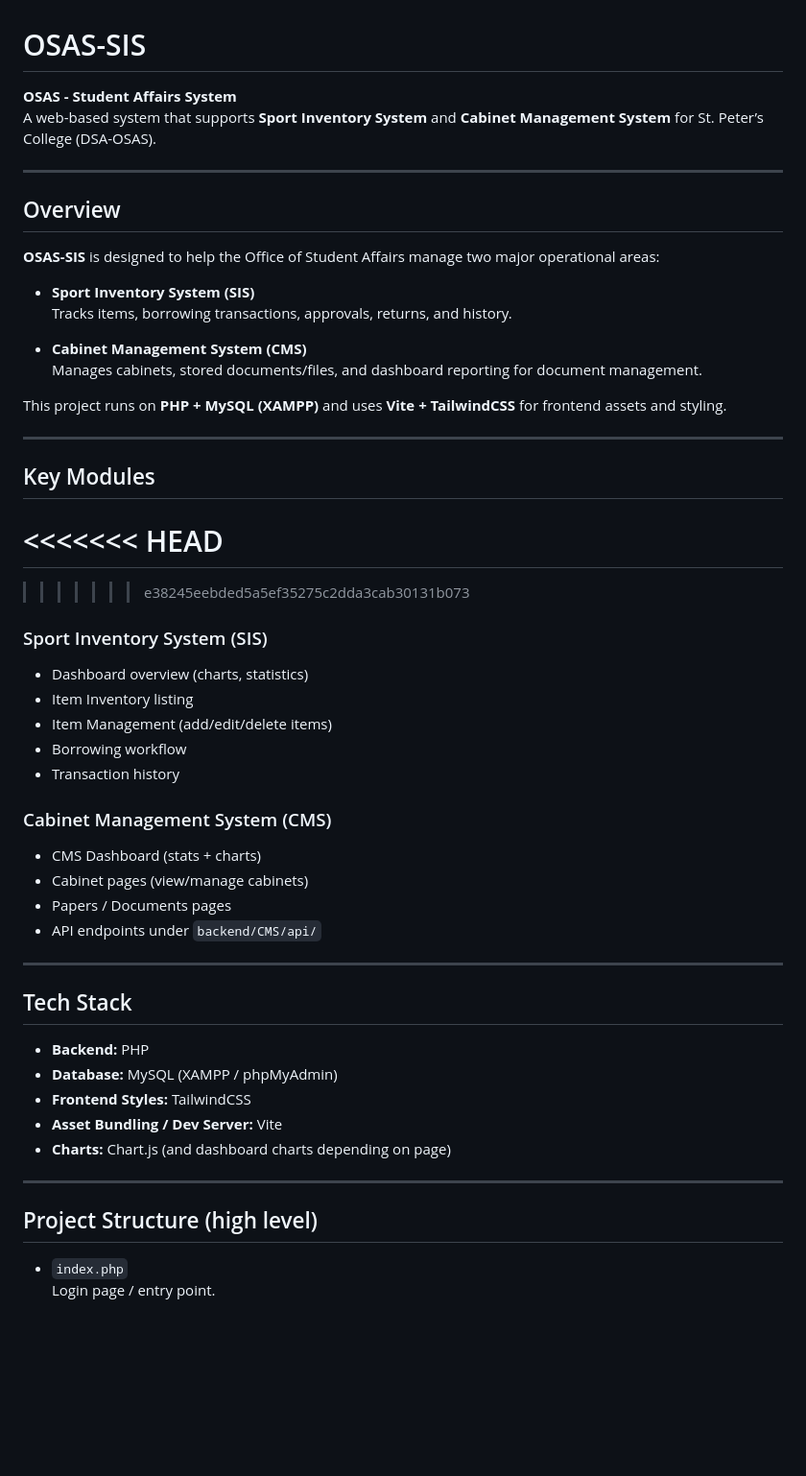
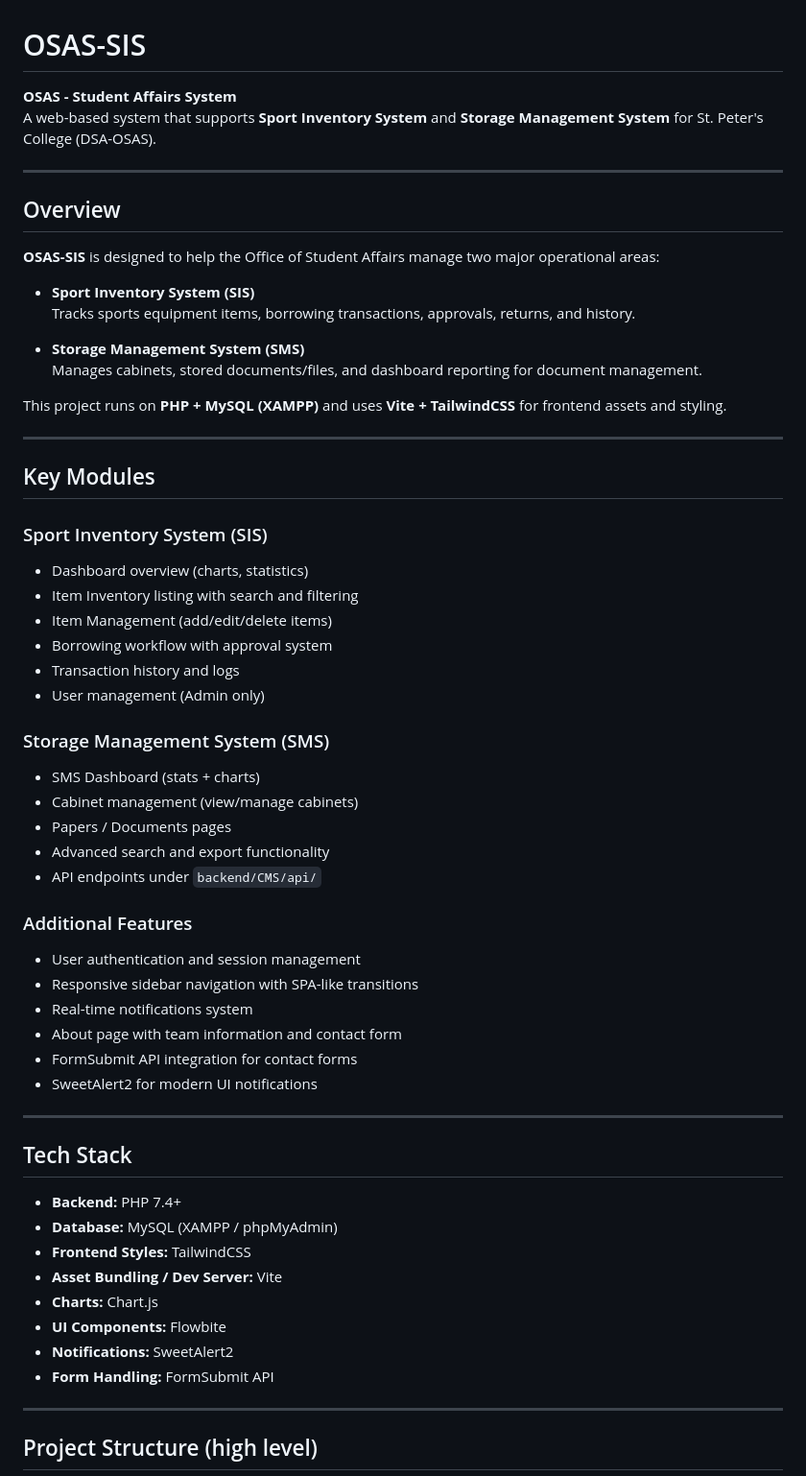
Before and after one commit to markjordanugtongspc/OSAS-SIS, a Markdown page: README.md, the part around one of its changes. Shown at 96% size. Rendered like a GitHub page; blank space fills up the shorter version.

```diff
--- a/README.md
+++ b/README.md
@@ -1,55 +1,62 @@
 # OSAS-SIS
- **OSAS - Student Affairs System**
- A web-based system that supports **Sport Inventory System** and **Cabinet Management System** for St. Peter’s College (DSA-OSAS).
+**OSAS - Student Affairs System**
+A web-based system that supports **Sport Inventory System** and **Storage Management System** for St. Peter's College (DSA-OSAS).
 
- ---
+---
 
- ## Overview
+## Overview
 
- **OSAS-SIS** is designed to help the Office of Student Affairs manage two major operational areas:
+**OSAS-SIS** is designed to help the Office of Student Affairs manage two major operational areas:
 
- - **Sport Inventory System (SIS)**
-   Tracks items, borrowing transactions, approvals, returns, and history.
+- **Sport Inventory System (SIS)**
+  Tracks sports equipment items, borrowing transactions, approvals, returns, and history.
 
- - **Cabinet Management System (CMS)**
-   Manages cabinets, stored documents/files, and dashboard reporting for document management.
+- **Storage Management System (SMS)**
+  Manages cabinets, stored documents/files, and dashboard reporting for document management.
 
- This project runs on **PHP + MySQL (XAMPP)** and uses **Vite + TailwindCSS** for frontend assets and styling.
+This project runs on **PHP + MySQL (XAMPP)** and uses **Vite + TailwindCSS** for frontend assets and styling.
 
- ---
+---
 
- ## Key Modules
-<<<<<<< HEAD
-=======
+## Key Modules
 
->>>>>>> e38245eebded5a5ef35275c2dda3cab30131b073
- ### Sport Inventory System (SIS)
- - Dashboard overview (charts, statistics)
- - Item Inventory listing
- - Item Management (add/edit/delete items)
- - Borrowing workflow
- - Transaction history
+### Sport Inventory System (SIS)
+- Dashboard overview (charts, statistics)
+- Item Inventory listing with search and filtering
+- Item Management (add/edit/delete items)
+- Borrowing workflow with approval system
+- Transaction history and logs
+- User management (Admin only)
 
- ### Cabinet Management System (CMS)
- - CMS Dashboard (stats + charts)
- - Cabinet pages (view/manage cabinets)
- - Papers / Documents pages
- - API endpoints under `backend/CMS/api/`
+### Storage Management System (SMS)
+- SMS Dashboard (stats + charts)
+- Cabinet management (view/manage cabinets)
+- Papers / Documents pages
+- Advanced search and export functionality
+- API endpoints under `backend/CMS/api/`
 
- ---
+### Additional Features
+- User authentication and session management
+- Responsive sidebar navigation with SPA-like transitions
+- Real-time notifications system
+- About page with team information and contact form
+- FormSubmit API integration for contact forms
+- SweetAlert2 for modern UI notifications
 
- ## Tech Stack
+---
 
- - **Backend:** PHP
- - **Database:** MySQL (XAMPP / phpMyAdmin)
- - **Frontend Styles:** TailwindCSS
- - **Asset Bundling / Dev Server:** Vite
- - **Charts:** Chart.js (and dashboard charts depending on page)
+## Tech Stack
 
- ---
+- **Backend:** PHP 7.4+
+- **Database:** MySQL (XAMPP / phpMyAdmin)
+- **Frontend Styles:** TailwindCSS
+- **Asset Bundling / Dev Server:** Vite
+- **Charts:** Chart.js
+- **UI Components:** Flowbite
+- **Notifications:** SweetAlert2
+- **Form Handling:** FormSubmit API
 
- ## Project Structure (high level)
+---
 
- - `index.php`
-   Login page / entry point.
+## Project Structure (high level)
 
```
Also changed, not shown: other parts of README.md (+206 -119 lines).
